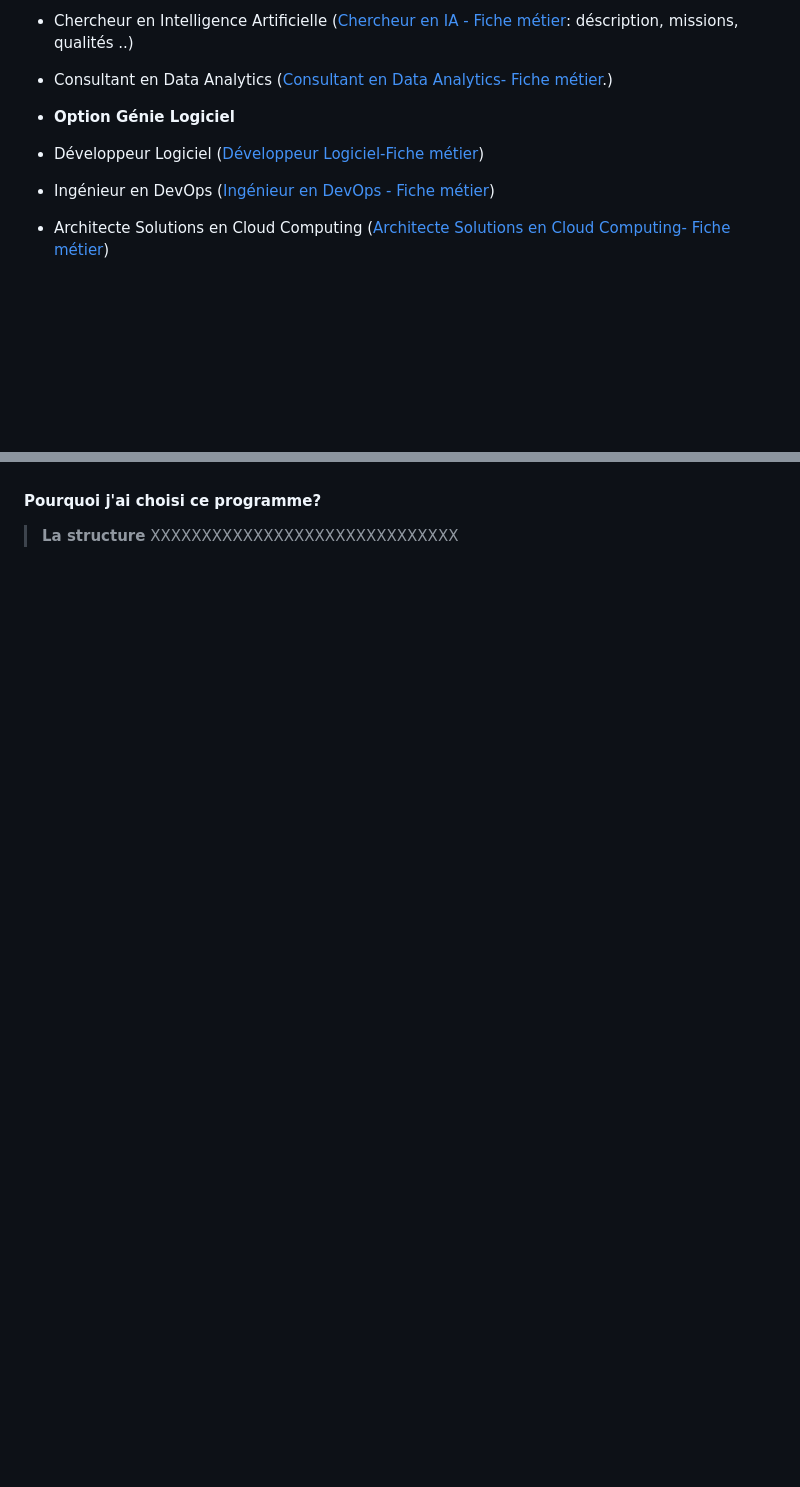
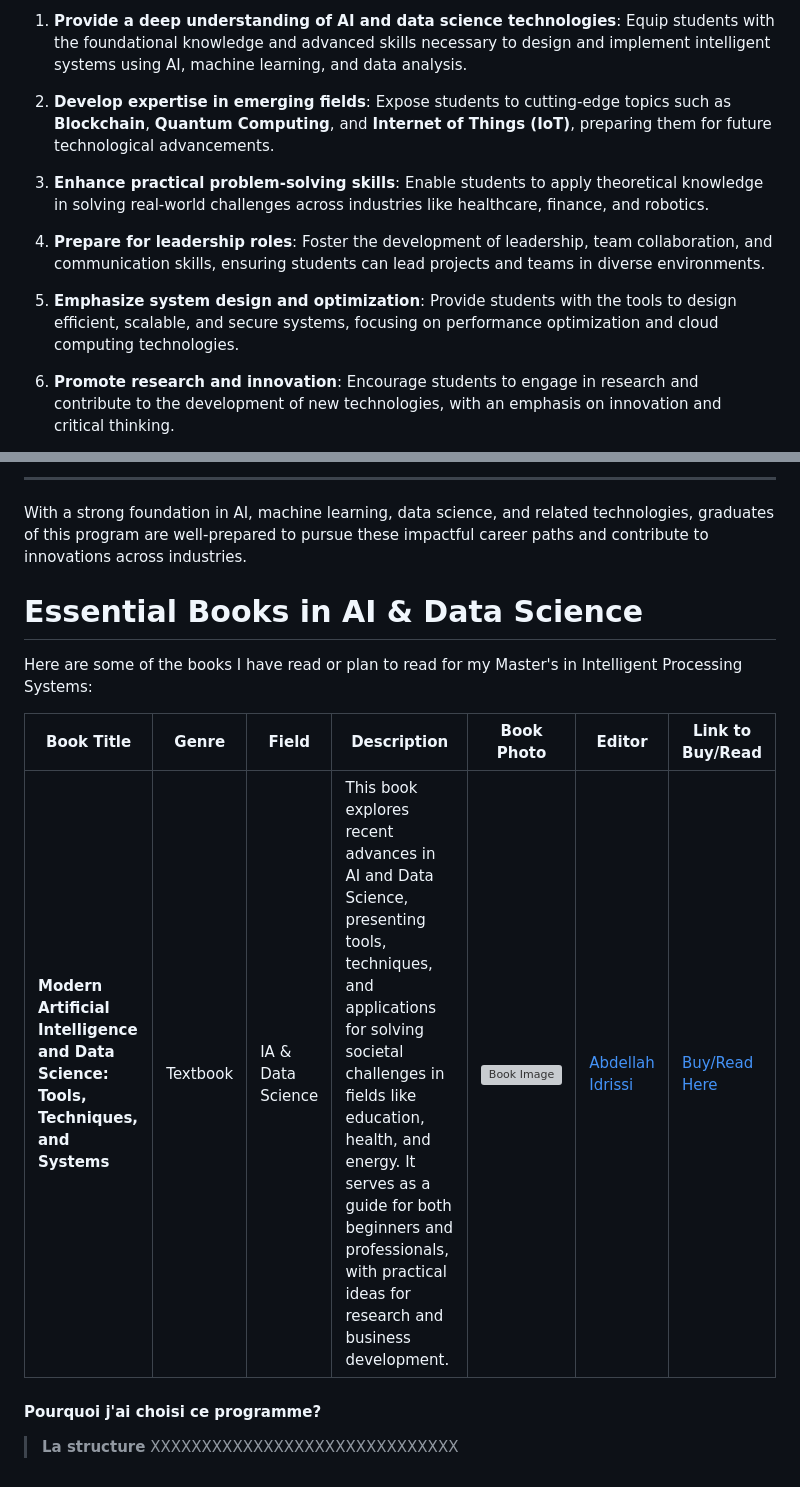
Before and after one commit to aelmah/MSc-IPS, a Markdown page: README.md, 2 parts joined by grey strips. GitHub-like rendering; blank space fills up the shorter version; grey boxes are pictures that could not be loaded.

```diff
--- a/README.md
+++ b/README.md
@@ -80,13 +89,13 @@ Les objectifs du Master sont de :
 
-- Chercheur en Intelligence Artificielle ([Chercheur en IA - Fiche métier](https://www.seyos.fr/chercheur-en-ia/): déscription, missions, qualités ..)
+1. **Provide a deep understanding of AI and data science technologies**: Equip students with the foundational knowledge and advanced skills necessary to design and implement intelligent systems using AI, machine learning, and data analysis.
 
-- Consultant en Data Analytics ([Consultant en Data Analytics- Fiche métier](https://carrieres.pwc.fr/fr/des-metiers-captivants/pole-digital-et-techno/comprendre-le-metier-de-consultant-data.html#:~:text=Son%20m%C3%A9tier,%2C%20comp%C3%A9titivit%C3%A9%2C%20etc.).)
+2. **Develop expertise in emerging fields**: Expose students to cutting-edge topics such as **Blockchain**, **Quantum Computing**, and **Internet of Things (IoT)**, preparing them for future technological advancements.
 
-* **Option Génie Logiciel**
+3. **Enhance practical problem-solving skills**: Enable students to apply theoretical knowledge in solving real-world challenges across industries like healthcare, finance, and robotics.
 
-- Développeur Logiciel ([Développeur Logiciel-Fiche métier](https://www.michaelpage.fr/advice/fiches-m%C3%A9tiers/les-m%C3%A9tiers-de-la-tech/fiche-m%C3%A9tier-d%C3%A9veloppeur-logiciel))
+4. **Prepare for leadership roles**: Foster the development of leadership, team collaboration, and communication skills, ensuring students can lead projects and teams in diverse environments.
 
-- Ingénieur en DevOps ([Ingénieur en DevOps - Fiche métier](https://www.skills4all.com/metiers/devops-ingenieur/))
+5. **Emphasize system design and optimization**: Provide students with the tools to design efficient, scalable, and secure systems, focusing on performance optimization and cloud computing technologies.
 
-- Architecte Solutions en Cloud Computing ([Architecte Solutions en Cloud Computing- Fiche métier](https://datascientest.com/architecte-cloud-tout-savoir))
+6. **Promote research and innovation**: Encourage students to engage in research and contribute to the development of new technologies, with an emphasis on innovation and critical thinking.
 
@@ -94,3 +135,24 @@ Les objectifs du Master sont de :
+---
+
+With a strong foundation in AI, machine learning, data science, and related technologies, graduates of this program are well-prepared to pursue these impactful career paths and contribute to innovations across industries.
+
+
+
+
+
+# Essential Books in AI & Data Science
+
+Here are some of the books I have read or plan to read for my Master's in Intelligent Processing Systems:
+
+| Book Title                                           | Genre        | Field             | Description | Book Photo                       | Editor                                | Link to Buy/Read |
+|------------------------------------------------------|--------------|-------------------|-------------|-----------------------------------|---------------------------------------|------------------|
+| **Modern Artificial Intelligence and Data Science: Tools, Techniques, and Systems** | Textbook     | IA & Data Science      |  This book explores recent advances in AI and Data Science, presenting tools, techniques, and applications for solving societal challenges in fields like education, health, and energy. It serves as a guide for both beginners and professionals, with practical ideas for research and business development. | ![Book Image](https://books.google.co.ma/books/publisher/content?id=VBXTEAAAQBAJ&pg=PP1&img=1&zoom=3&hl=en&bul=1&sig=ACfU3U22gAiqgyIf9tlnsjt3BcdI7LMBzg&w=640) | [Abdellah Idrissi](https://orcid.org/0000-0001-5696-3007) | [Buy/Read Here](https://link.springer.com/book/10.1007/978-3-031-65038-3) |
+
+
+
+
+
+
 
 
 
```
Also changed, not shown: other parts of README.md (+95 -54 lines).
